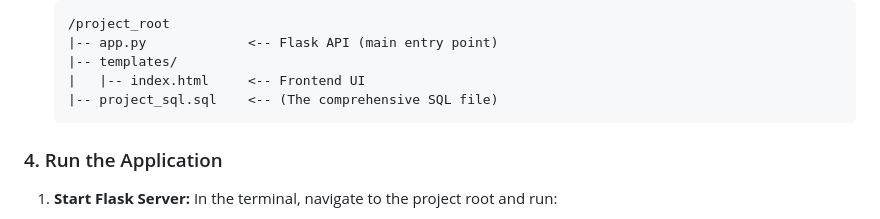
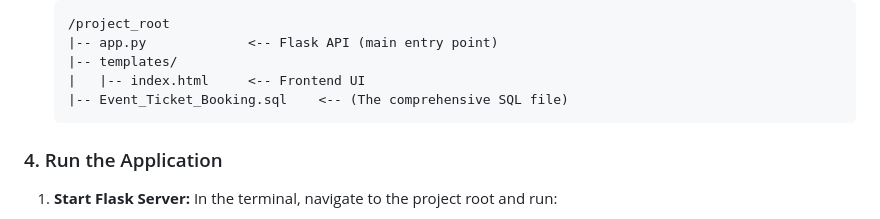
Before and after one commit to sripriyasrinivas/Event_Ticket_Booking_System, a Markdown page: README.md, the part around the change. GitHub-like rendering.

````diff
--- a/README.md
+++ b/README.md
@@ -56,7 +56,7 @@ You must have the following software installed:
     |-- app.py             <-- Flask API (main entry point)
     |-- templates/
     |   |-- index.html     <-- Frontend UI
-    |-- project_sql.sql    <-- (The comprehensive SQL file)
+    |-- Event_Ticket_Booking.sql    <-- (The comprehensive SQL file)
     ```
 
 ### 4\. Run the Application
````
